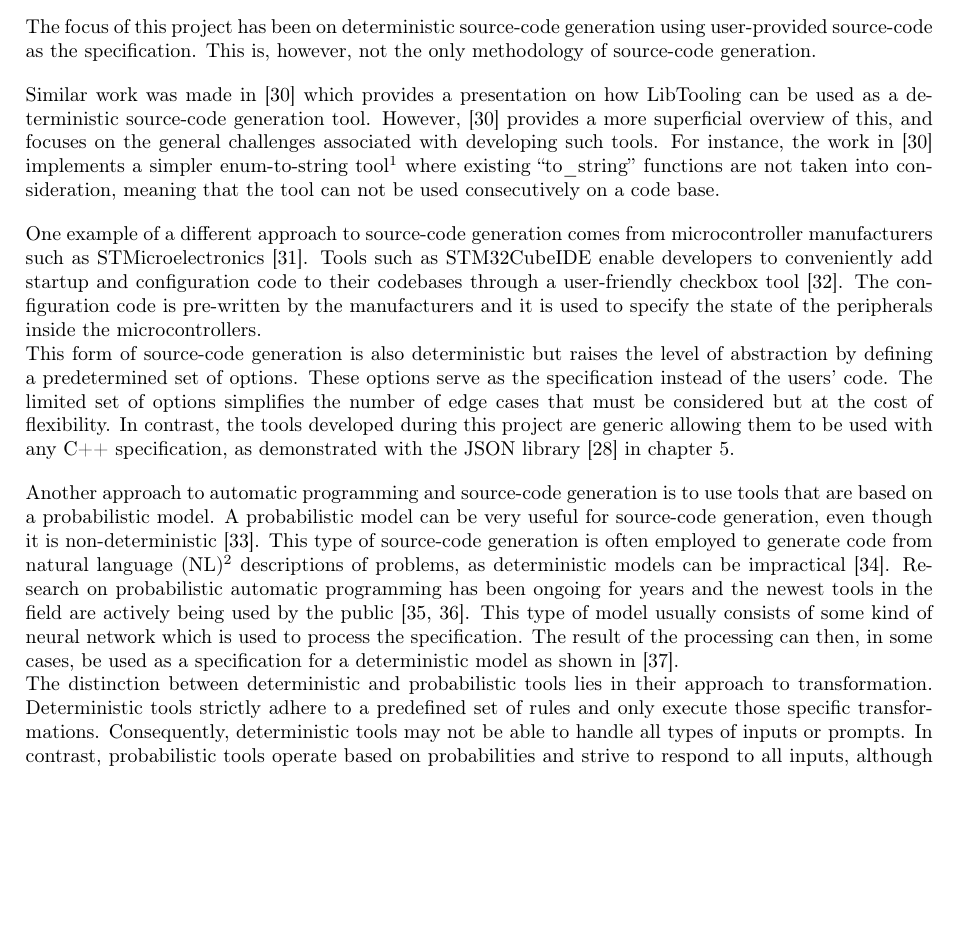
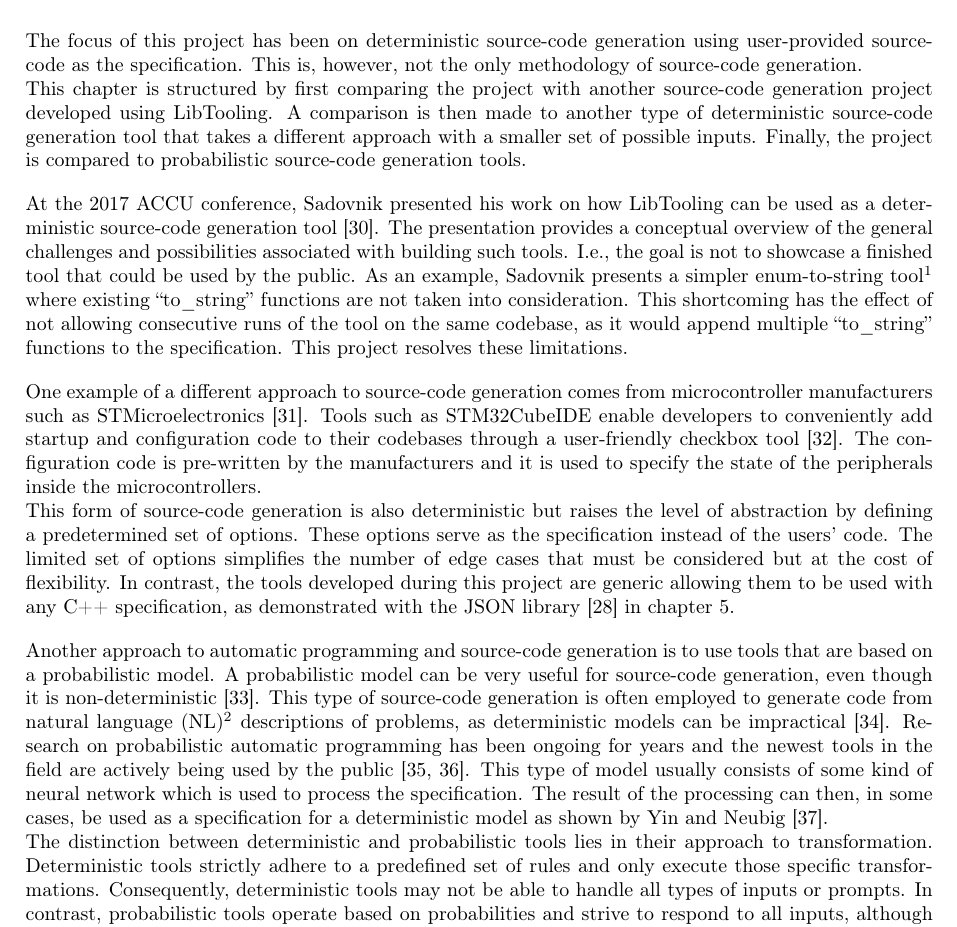
Before and after one commit to mortenhaahr/RD, a LaTeX thesis (report/main.tex, which reads report/100related_work/01related_work.tex): part of page 45 of 48, cut so that both start at the same text, the shorter picture padded with empty space. Compiled offline with pdfLaTeX.

Commit message:
Lukas comments of related work

```diff
--- a/report/100related_work/01related_work.tex
+++ b/report/100related_work/01related_work.tex
@@ -1,12 +1,17 @@
 \chapter{Related work}
 
-The focus of this project has been on deterministic source-code generation using user-provided source-code as the specification. This is, however, not the only methodology of source-code generation.
+The focus of this project has been on deterministic source-code generation using user-provided source-code as the specification. This is, however, not the only methodology of source-code generation.\\
+This chapter is structured by first comparing the project with another source-code generation project developed using LibTooling.
+A comparison is then made to another type of deterministic source-code generation tool that takes a different approach with a smaller set of possible inputs.
+Finally, the project is compared to probabilistic source-code generation tools.
 
-Similar work was made in \cite{sadovnikovUsingClangSource} which provides a presentation on how LibTooling can be used as a deterministic source-code generation tool.
-However, \cite{sadovnikovUsingClangSource} provides a more superficial overview of this, and focuses on the general challenges associated with developing such tools.
-For instance, the work in \cite{sadovnikovUsingClangSource} implements a simpler enum-to-string tool\footnote{
+At the 2017 ACCU conference, Sadovnik presented his work on how LibTooling can be used as a deterministic source-code generation tool \cite{sadovnikovUsingClangSource}.
+The presentation provides a conceptual overview of the general challenges and possibilities associated with building such tools. I.e., the goal is not to showcase a finished tool that could be used by the public.
+As an example, Sadovnik presents a simpler enum-to-string tool\footnote{
     To compare, their matcher simply consists of \cppinline{enumDecl(isExpansionInMainFile())}.
-} where existing ``to\_string'' functions are not taken into consideration, meaning that the tool can not be used consecutively on a code base.
+} where existing ``to\_string'' functions are not taken into consideration.
+This shortcoming has the effect of not allowing consecutive runs of the tool on the same codebase, as it would append multiple ``to\_string'' functions to the specification.
+This project resolves these limitations.
 
 One example of a different approach to source-code generation comes from microcontroller manufacturers such as STMicroelectronics \cite{stmSTMicroelectronicsOurTechnology}.
 Tools such as STM32CubeIDE enable developers to conveniently add startup and configuration code to their codebases through a user-friendly checkbox tool \cite{stmSTM32CubeDevelopmentSoftware}.
@@ -23,7 +28,7 @@ This type of source-code generation is often employed to generate code from natu
 descriptions of problems, as deterministic models can be impractical \cite{alonStructuralLanguageModels2020}.
 Research on probabilistic automatic programming has been ongoing for years and the newest tools in the field are actively being used by the public \cite{WhatChatGPTWhy, johnmaedaChoosingLLMModel2023}.
 This type of model usually consists of some kind of neural network which is used to process the specification.
-The result of the processing can then, in some cases, be used as a specification for a deterministic model as shown in \cite{yinSyntacticNeuralModel2017}.\\
+The result of the processing can then, in some cases, be used as a specification for a deterministic model as shown by Yin and Neubig \cite{yinSyntacticNeuralModel2017}.\\
 The distinction between deterministic and probabilistic tools lies in their approach to transformation. Deterministic tools strictly adhere to a predefined set of rules and only execute those specific transformations. Consequently, deterministic tools may not be able to handle all types of inputs or prompts.
 In contrast, probabilistic tools operate based on probabilities and strive to respond to all inputs, although the quality of the responses may vary.\\
 As a result, deterministic tools may be more suitable to deploy in a completely automated environment where precise and reliable transformations are required.
```
Also changed, not shown: report/TODO.md (+1 -0 lines).
